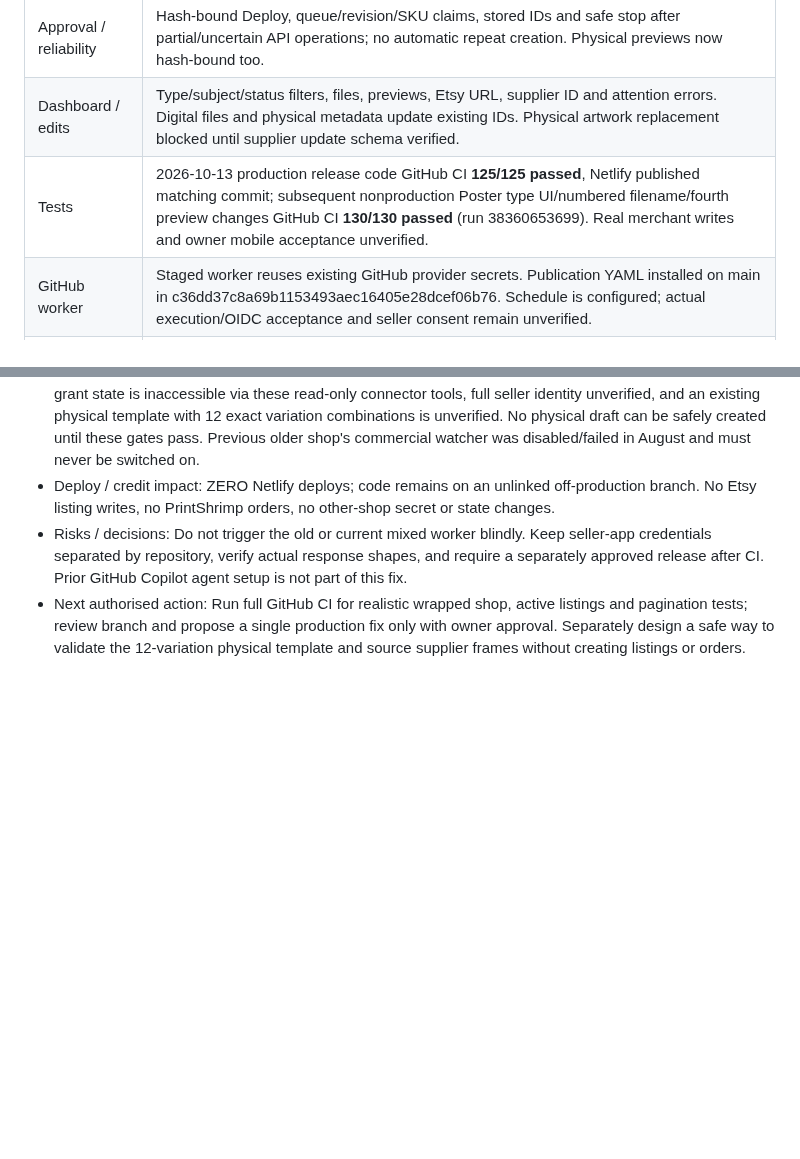
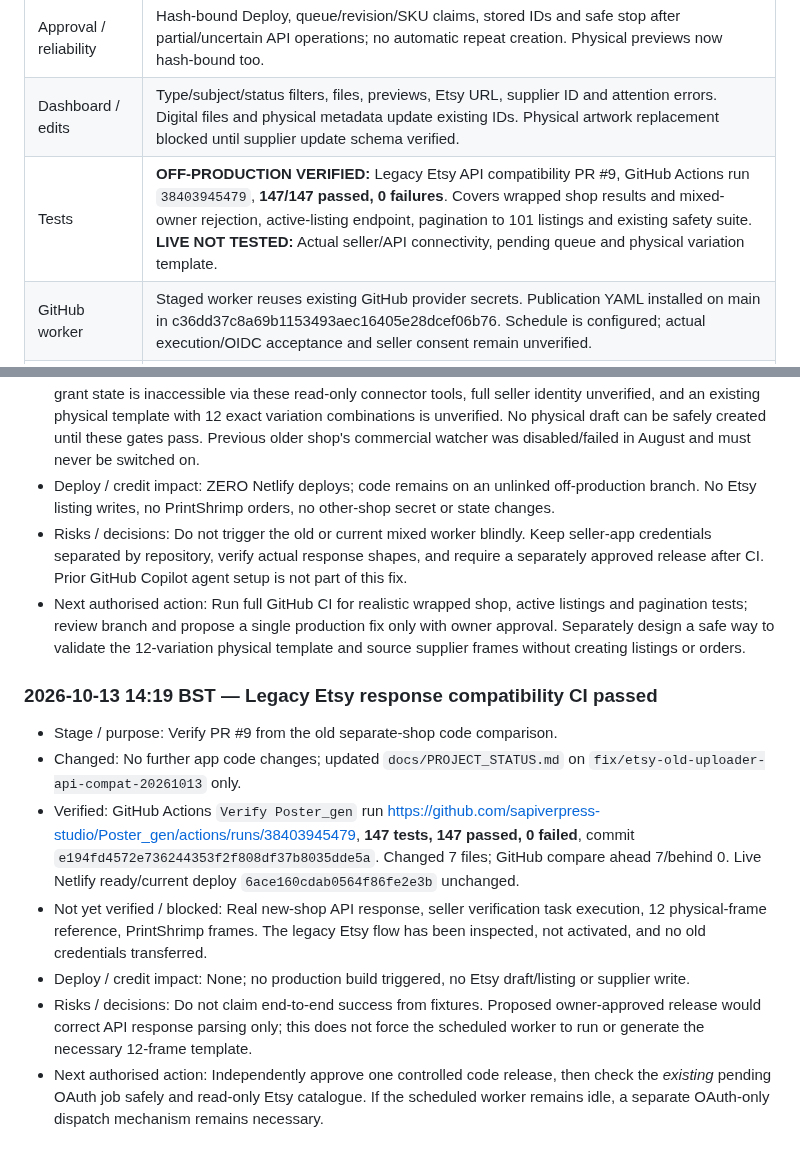
Before and after one commit to sapiverpress-studio/Poster_gen, a Markdown page: docs/PROJECT_STATUS.md, 2 parts joined by grey strips. Drawn GitHub-style; blank space fills up the shorter version.

Commit message:
Record validated 147/147 Etsy API compatibility CI and remaining live blockers

```diff
--- a/docs/PROJECT_STATUS.md
+++ b/docs/PROJECT_STATUS.md
@@ -14,7 +14,7 @@
 | Physical | **LIVE CODE VERIFIED:** 12 purchasing options A5/A4/A3 × Print Only/Black/White/Oak, prices £13.99/£49.99, £15.99/£54.99, £17.99/£64.99 respectively, one master/shared SKU/supplier size mapping. **UNVERIFIED:** seller reference with exact twelve value IDs and PrintShrimp frame fulfilment. No automatic orders. |
 | Approval / reliability | Hash-bound Deploy, queue/revision/SKU claims, stored IDs and safe stop after partial/uncertain API operations; no automatic repeat creation. Physical previews now hash-bound too. |
 | Dashboard / edits | Type/subject/status filters, files, previews, Etsy URL, supplier ID and attention errors. Digital files and physical metadata update existing IDs. Physical artwork replacement blocked until supplier update schema verified. |
-| Tests | 2026-10-13 production release code GitHub CI **125/125 passed**, Netlify published matching commit; subsequent nonproduction Poster type UI/numbered filename/fourth preview changes GitHub CI **130/130 passed** (run 38360653699). Real merchant writes and owner mobile acceptance unverified. |
+| Tests | **OFF-PRODUCTION VERIFIED:** Legacy Etsy API compatibility PR #9, GitHub Actions run `38403945479`, **147/147 passed, 0 failures**. Covers wrapped shop results and mixed-owner rejection, active-listing endpoint, pagination to 101 listings and existing safety suite. **LIVE NOT TESTED:** Actual seller/API connectivity, pending queue and physical variation template. |
 | GitHub worker | Staged worker reuses existing GitHub provider secrets. Publication YAML installed on main in c36dd37c8a69b1153493aec16405e28dcef06b76. Schedule is configured; actual execution/OIDC acceptance and seller consent remain unverified. |
 | Etsy access | Existing key pair and supplier key previously returned HTTP 200 in read-only preflight. Seller OAuth NOT established by those keys; updated `shops_w` consent required for section creation. No live sections/listings changed. |
 | Canva | Original `DAHXUnmHofY` preserved. Working A3 `DAHXb1PdJlM`; existing owner report confirmed 3508 × 4961 PNG, 37.4 MiB, A3 300/A4 424/A5 600 PPI. No new export or artwork change. Visual print/sample and framed fulfilment remain unverified. |
@@ -635,3 +635,12 @@ No Etsy listing or PrintShrimp order was created. Production deploy settings lef
 - Deploy / credit impact: ZERO Netlify deploys; code remains on an unlinked off-production branch. No Etsy listing writes, no PrintShrimp orders, no other-shop secret or state changes.
 - Risks / decisions: Do not trigger the old or current mixed worker blindly. Keep seller-app credentials separated by repository, verify actual response shapes, and require a separately approved release after CI. Prior GitHub Copilot agent setup is not part of this fix.
 - Next authorised action: Run full GitHub CI for realistic wrapped shop, active listings and pagination tests; review branch and propose a single production fix only with owner approval. Separately design a safe way to validate the 12-variation physical template and source supplier frames without creating listings or orders.
+
+### 2026-10-13 14:19 BST — Legacy Etsy response compatibility CI passed
+- Stage / purpose: Verify PR #9 from the old separate-shop code comparison.
+- Changed: No further app code changes; updated `docs/PROJECT_STATUS.md` on `fix/etsy-old-uploader-api-compat-20261013` only.
+- Verified: GitHub Actions `Verify Poster_gen` run https://github.com/sapiverpress-studio/Poster_gen/actions/runs/38403945479, **147 tests, 147 passed, 0 failed**, commit `e194fd4572e736244353f2f808df37b8035dde5a`. Changed 7 files; GitHub compare ahead 7/behind 0. Live Netlify ready/current deploy `6ace160cdab0564f86fe2e3b` unchanged.
+- Not yet verified / blocked: Real new-shop API response, seller verification task execution, 12 physical-frame reference, PrintShrimp frames. The legacy Etsy flow has been inspected, not activated, and no old credentials transferred.
+- Deploy / credit impact: None; no production build triggered, no Etsy draft/listing or supplier write.
+- Risks / decisions: Do not claim end-to-end success from fixtures. Proposed owner-approved release would correct API response parsing only; this does not force the scheduled worker to run or generate the necessary 12-frame template.
+- Next authorised action: Independently approve one controlled code release, then check the *existing* pending OAuth job safely and read-only Etsy catalogue. If the scheduled worker remains idle, a separate OAuth-only dispatch mechanism remains necessary.
```
